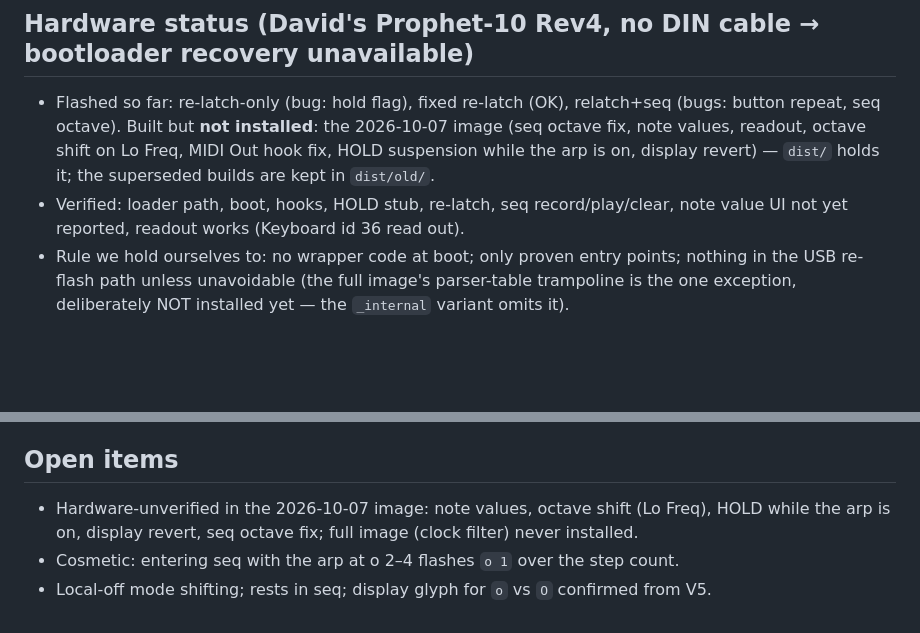
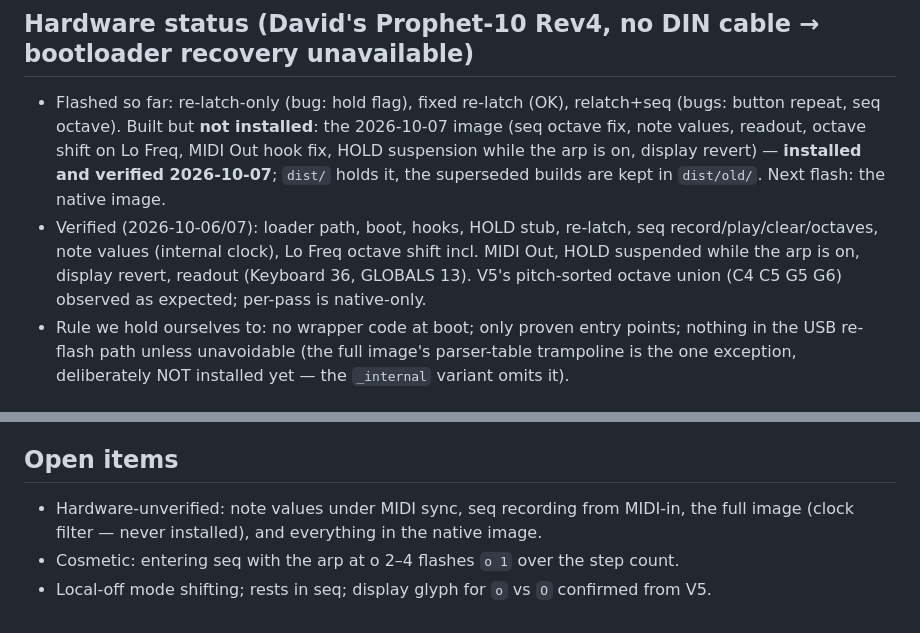
Before and after one commit to dangerous/prophet-rev4-mods, a Markdown page: docs/NOTES.md, 2 parts joined by grey strips. Rendered like a GitHub page; blank space fills up the shorter version.

```diff
--- a/docs/NOTES.md
+++ b/docs/NOTES.md
@@ -28,10 +28,13 @@ behavioural source of truth; this file is the engineering context around it.
 - Flashed so far: re-latch-only (bug: hold flag), fixed re-latch (OK), relatch+seq
   (bugs: button repeat, seq octave). Built but **not installed**: the 2026-10-07 image
   (seq octave fix, note values, readout, octave shift on Lo Freq, MIDI Out hook fix, HOLD
-  suspension while the arp is on, display revert) — `dist/` holds it; the superseded
-  builds are kept in `dist/old/`.
-- Verified: loader path, boot, hooks, HOLD stub, re-latch, seq record/play/clear, note
-  value UI not yet reported, readout works (Keyboard id 36 read out).
+  suspension while the arp is on, display revert) — **installed and verified 2026-10-07**;
+  `dist/` holds it, the superseded builds are kept in `dist/old/`. Next flash: the native
+  image.
+- Verified (2026-10-06/07): loader path, boot, hooks, HOLD stub, re-latch, seq
+  record/play/clear/octaves, note values (internal clock), Lo Freq octave shift incl. MIDI
+  Out, HOLD suspended while the arp is on, display revert, readout (Keyboard 36, GLOBALS 13).
+  V5's pitch-sorted octave union (C4 C5 G5 G6) observed as expected; per-pass is native-only.
 - Rule we hold ourselves to: no wrapper code at boot; only proven entry points; nothing in
   the USB re-flash path unless unavoidable (the full image's parser-table trampoline is the
   one exception, deliberately NOT installed yet — the `_internal` variant omits it).
@@ -126,8 +129,7 @@ stock (A440 tuning tone reachable there); mode/octave change keeps the phase.
 
 ## Open items
 
-- Hardware-unverified in the 2026-10-07 image: note values, octave shift (Lo Freq), HOLD
-  while the arp is on, display revert, seq octave fix; full image (clock filter) never
-  installed.
+- Hardware-unverified: note values under MIDI sync, seq recording from MIDI-in, the full
+  image (clock filter — never installed), and everything in the native image.
 - Cosmetic: entering seq with the arp at o 2–4 flashes `o 1` over the step count.
 - Local-off mode shifting; rests in seq; display glyph for `o` vs `O` confirmed from V5.
```
Also changed, not shown: README.md (+4 -4 lines), docs/SPEC.md (+5 -5 lines).
